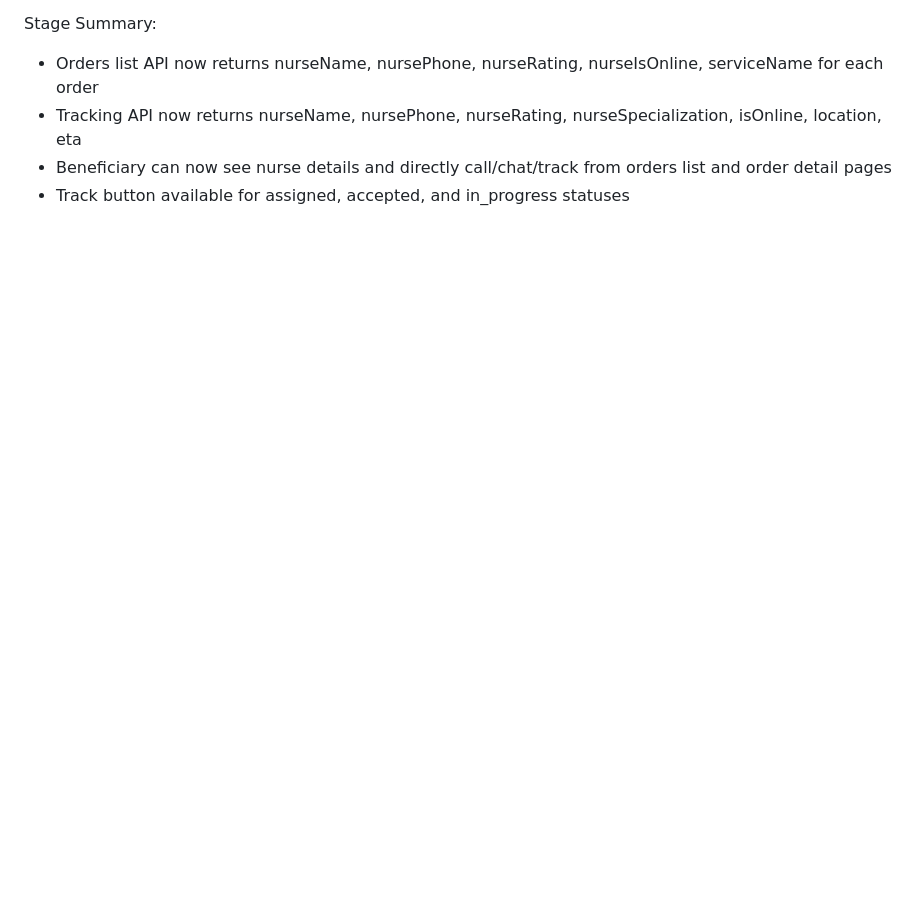
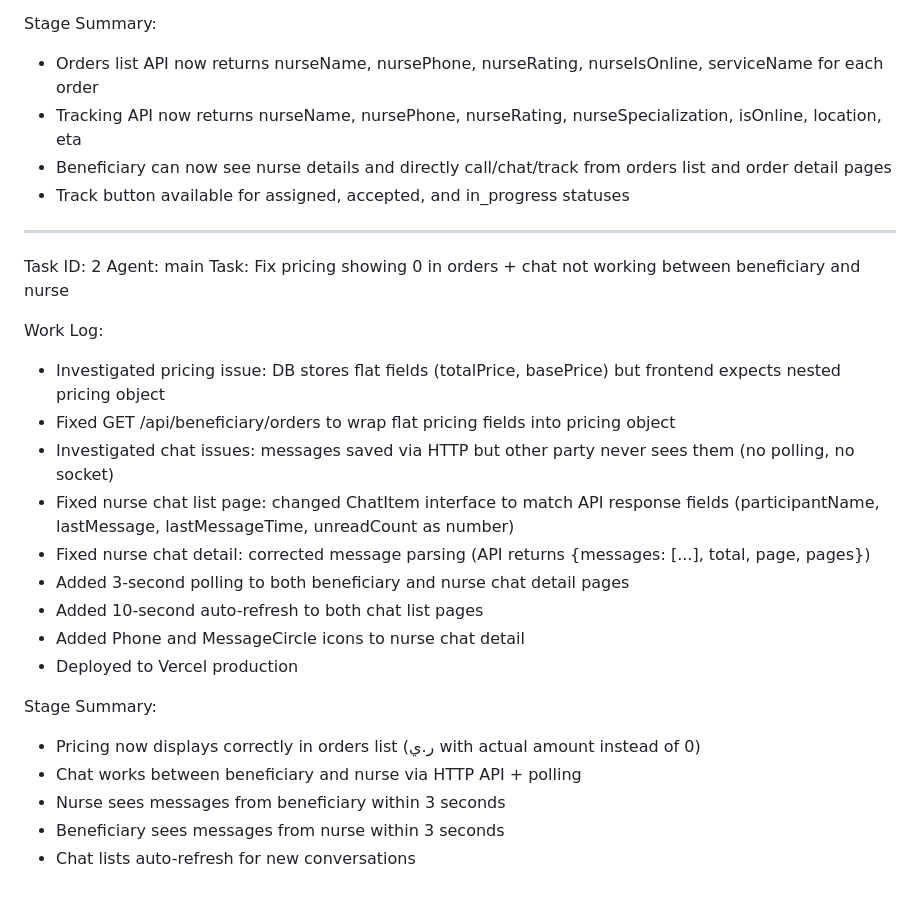
Before and after one commit to ForexYemeni/Aafiatak-pro, a Markdown page: worklog.md, the part around the change. GitHub-like rendering; blank space fills up the shorter version.

Commit message:
e7170b0a-49bc-4c1c-99e5-ab5941122694

```diff
--- a/worklog.md
+++ b/worklog.md
@@ -264,3 +264,26 @@ Stage Summary:
 - Tracking API now returns nurseName, nursePhone, nurseRating, nurseSpecialization, isOnline, location, eta
 - Beneficiary can now see nurse details and directly call/chat/track from orders list and order detail pages
 - Track button available for assigned, accepted, and in_progress statuses
+
+---
+Task ID: 2
+Agent: main
+Task: Fix pricing showing 0 in orders + chat not working between beneficiary and nurse
+
+Work Log:
+- Investigated pricing issue: DB stores flat fields (totalPrice, basePrice) but frontend expects nested pricing object
+- Fixed GET /api/beneficiary/orders to wrap flat pricing fields into pricing object
+- Investigated chat issues: messages saved via HTTP but other party never sees them (no polling, no socket)
+- Fixed nurse chat list page: changed ChatItem interface to match API response fields (participantName, lastMessage, lastMessageTime, unreadCount as number)
+- Fixed nurse chat detail: corrected message parsing (API returns {messages: [...], total, page, pages})
+- Added 3-second polling to both beneficiary and nurse chat detail pages
+- Added 10-second auto-refresh to both chat list pages
+- Added Phone and MessageCircle icons to nurse chat detail
+- Deployed to Vercel production
+
+Stage Summary:
+- Pricing now displays correctly in orders list (ر.ي with actual amount instead of 0)
+- Chat works between beneficiary and nurse via HTTP API + polling
+- Nurse sees messages from beneficiary within 3 seconds
+- Beneficiary sees messages from nurse within 3 seconds
+- Chat lists auto-refresh for new conversations
```
